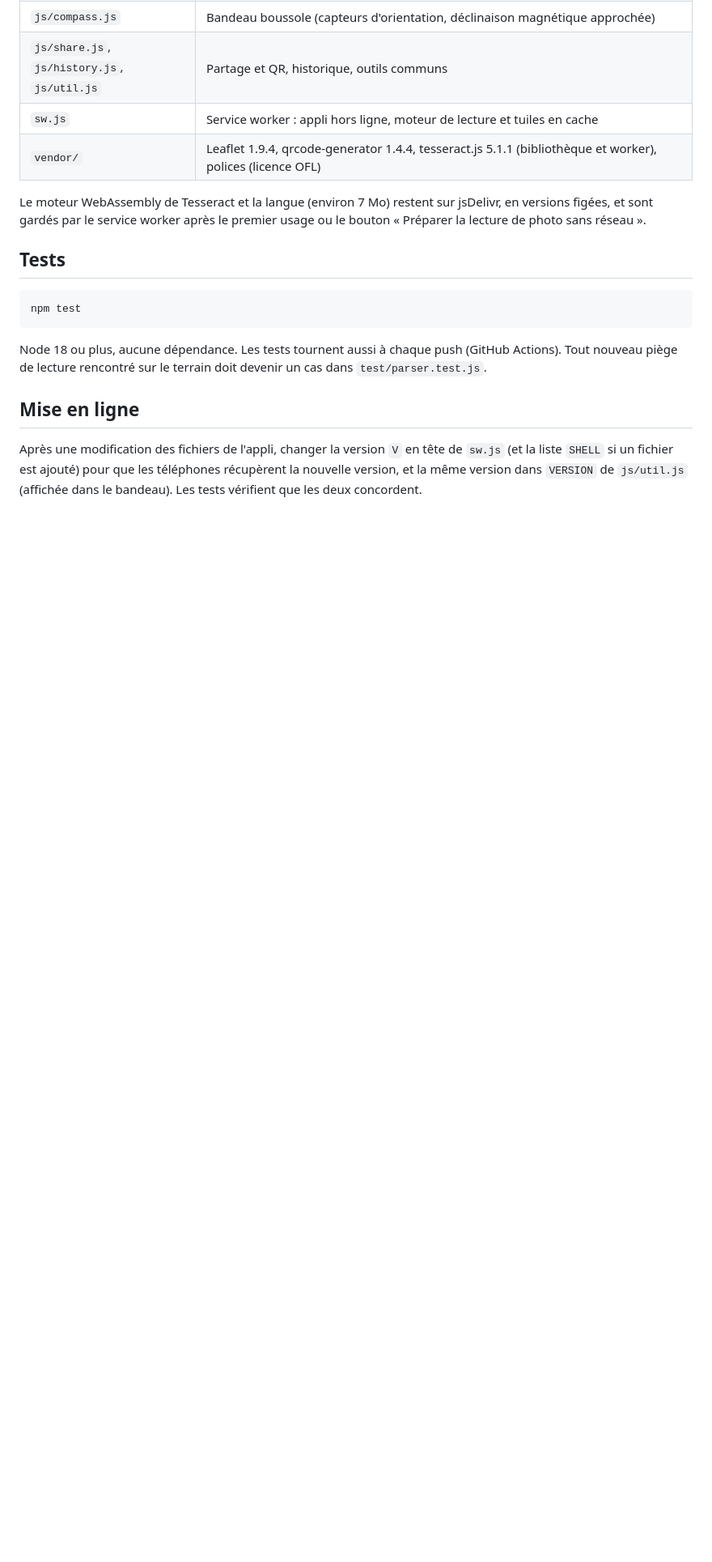
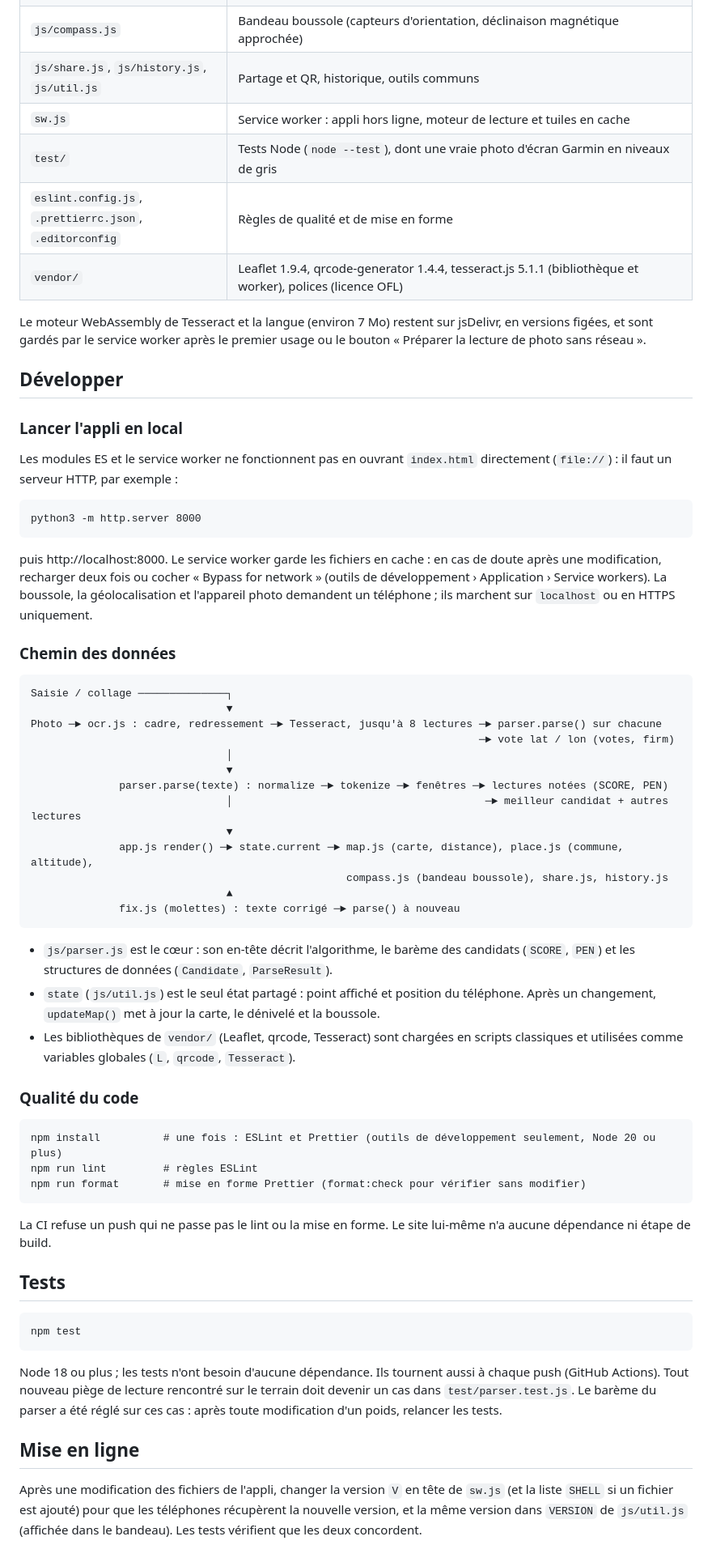
Before and after one commit to julok35/esam-gps, a Markdown page: README.md, the part around the change. Shown at 81% size. Rendered like a GitHub page; blank space fills up the shorter version.

Commit message:
README : section Développer (serveur local, chemin des données, lint)
Co-Authored-By: Claude Opus 5.5 <noreply@anthropic.com>
Claude-Session: https://claude.ai/code/session_01FX3kCbBktGopdbFv9QBUAF

````diff
--- a/README.md
+++ b/README.md
@@ -30,9 +30,55 @@ Site statique sans build, servi tel quel (GitHub Pages).
 | `js/compass.js` | Bandeau boussole (capteurs d'orientation, déclinaison magnétique approchée) |
 | `js/share.js`, `js/history.js`, `js/util.js` | Partage et QR, historique, outils communs |
 | `sw.js` | Service worker : appli hors ligne, moteur de lecture et tuiles en cache |
+| `test/` | Tests Node (`node --test`), dont une vraie photo d'écran Garmin en niveaux de gris |
+| `eslint.config.js`, `.prettierrc.json`, `.editorconfig` | Règles de qualité et de mise en forme |
 | `vendor/` | Leaflet 1.9.4, qrcode-generator 1.4.4, tesseract.js 5.1.1 (bibliothèque et worker), polices (licence OFL) |
 
 Le moteur WebAssembly de Tesseract et la langue (environ 7 Mo) restent sur jsDelivr, en versions figées, et sont gardés par le service worker après le premier usage ou le bouton « Préparer la lecture de photo sans réseau ».
+
+## Développer
+
+### Lancer l'appli en local
+
+Les modules ES et le service worker ne fonctionnent pas en ouvrant `index.html` directement (`file://`) : il faut un serveur HTTP, par exemple :
+
+```
+python3 -m http.server 8000
+```
+
+puis http://localhost:8000. Le service worker garde les fichiers en cache : en cas de doute après une modification, recharger deux fois ou cocher « Bypass for network » (outils de développement › Application › Service workers). La boussole, la géolocalisation et l'appareil photo demandent un téléphone ; ils marchent sur `localhost` ou en HTTPS uniquement.
+
+### Chemin des données
+
+```
+Saisie / collage ──────────────┐
+                               ▼
+Photo ─► ocr.js : cadre, redressement ─► Tesseract, jusqu'à 8 lectures ─► parser.parse() sur chacune
+                                                                       ─► vote lat / lon (votes, firm)
+                               │
+                               ▼
+              parser.parse(texte) : normalize ─► tokenize ─► fenêtres ─► lectures notées (SCORE, PEN)
+                               │                                        ─► meilleur candidat + autres lectures
+                               ▼
+              app.js render() ─► state.current ─► map.js (carte, distance), place.js (commune, altitude),
+                                                  compass.js (bandeau boussole), share.js, history.js
+                               ▲
+              fix.js (molettes) : texte corrigé ─► parse() à nouveau
+```
+
+- `js/parser.js` est le cœur : son en-tête décrit l'algorithme, le barème des candidats (`SCORE`, `PEN`) et les structures de données (`Candidate`, `ParseResult`).
+- `state` (`js/util.js`) est le seul état partagé : point affiché et position du téléphone. Après un changement, `updateMap()` met à jour la carte, le dénivelé et la boussole.
+- Les bibliothèques de `vendor/` (Leaflet, qrcode, Tesseract) sont chargées en scripts classiques et utilisées comme variables globales (`L`, `qrcode`, `Tesseract`).
+
+### Qualité du code
+
+```
+npm install          # une fois : ESLint et Prettier (outils de développement seulement, Node 20 ou plus)
+npm run lint         # règles ESLint
+npm run format       # mise en forme Prettier (format:check pour vérifier sans modifier)
+```
+
+La CI refuse un push qui ne passe pas le lint ou la mise en forme. Le site lui-même n'a aucune dépendance ni étape de build.
 
 ## Tests
 
@@ -40,7 +86,7 @@ Le moteur WebAssembly de Tesseract et la langue (environ 7 Mo) restent sur jsDel
 npm test
 ```
 
-Node 18 ou plus, aucune dépendance. Les tests tournent aussi à chaque push (GitHub Actions). Tout nouveau piège de lecture rencontré sur le terrain doit devenir un cas dans `test/parser.test.js`.
+Node 18 ou plus ; les tests n'ont besoin d'aucune dépendance. Ils tournent aussi à chaque push (GitHub Actions). Tout nouveau piège de lecture rencontré sur le terrain doit devenir un cas dans `test/parser.test.js`. Le barème du parser a été réglé sur ces cas : après toute modification d'un poids, relancer les tests.
 
 ## Mise en ligne
 
````
